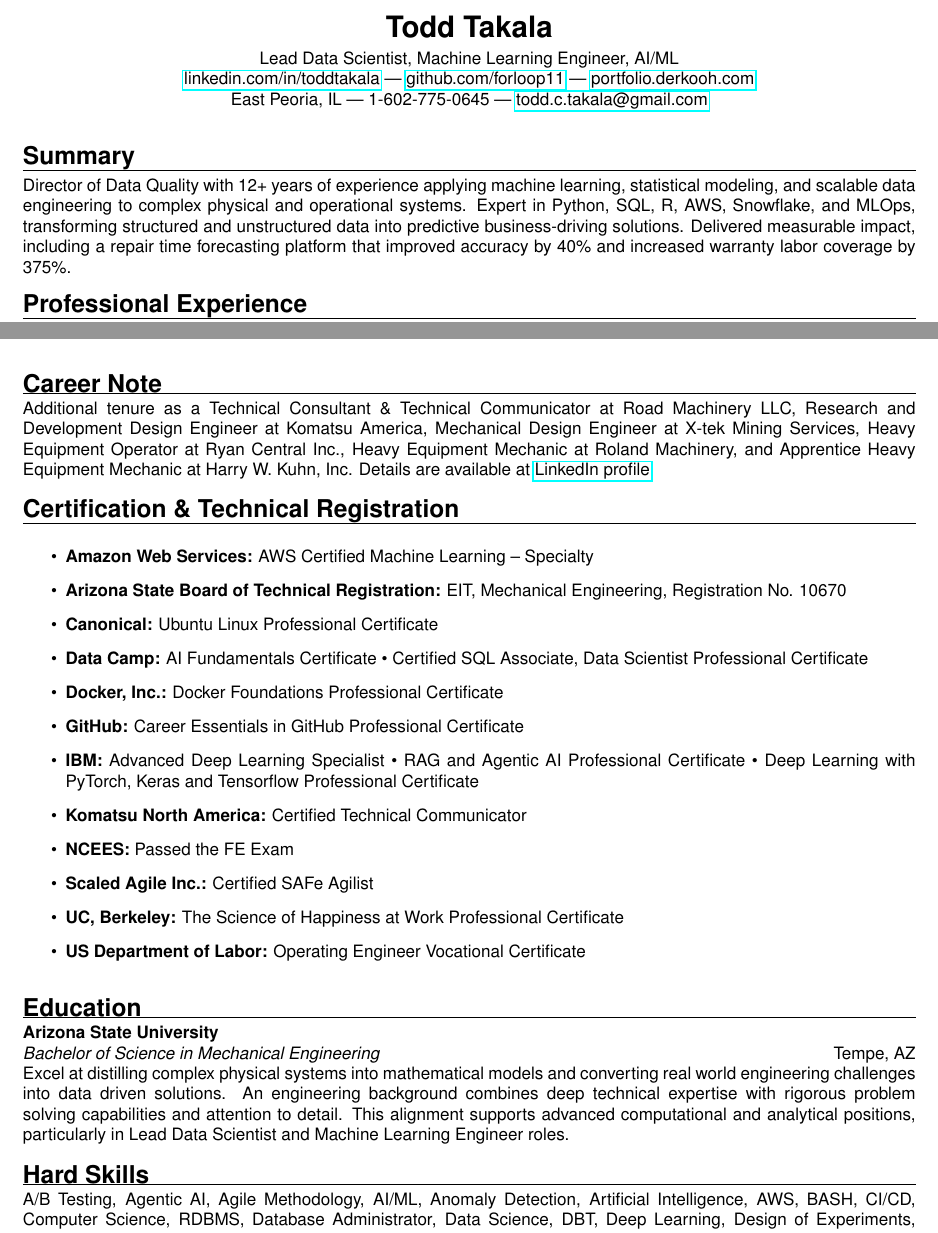
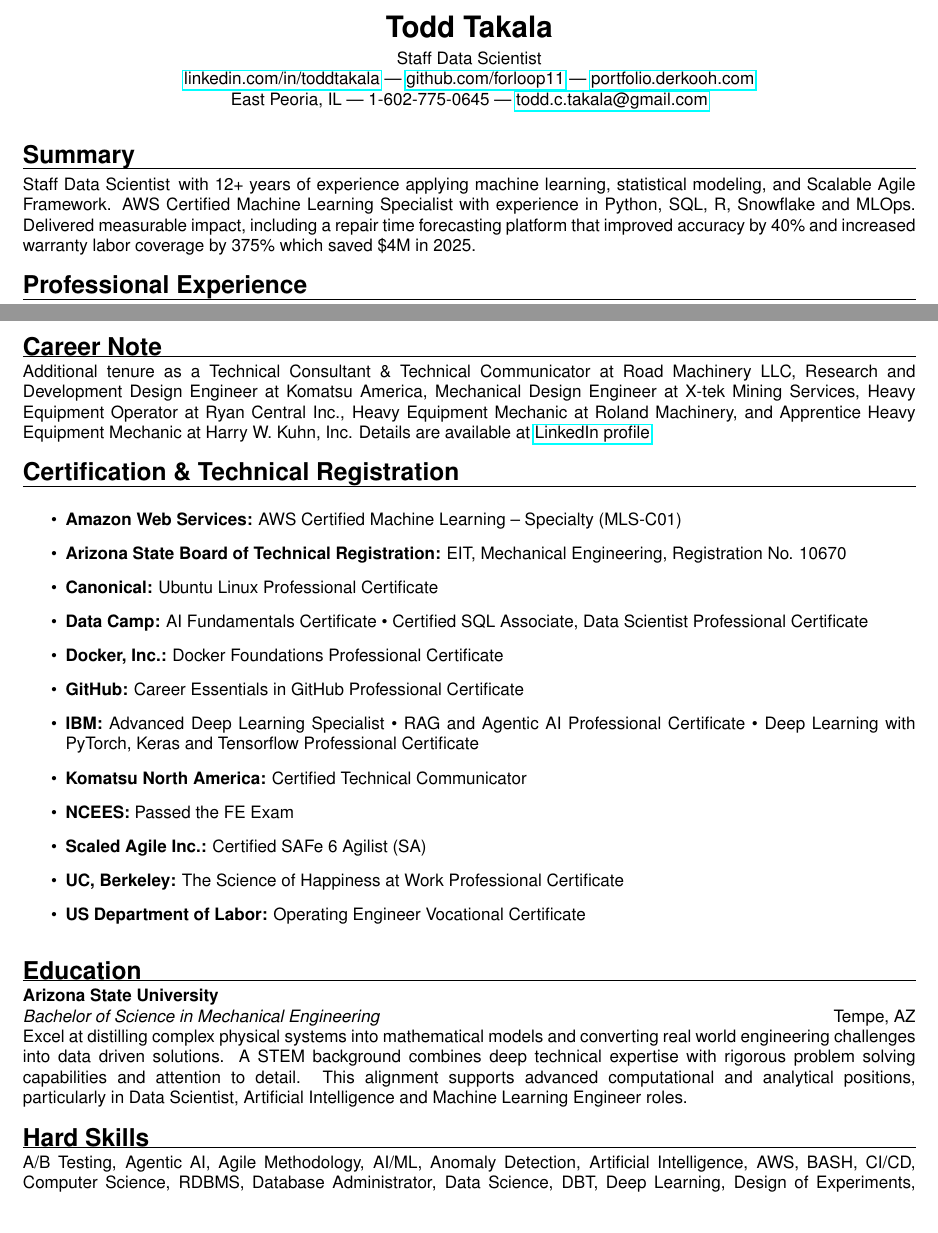
Before and after one commit to forloop11/resume-workshop, a LaTeX CV (todd_takala_resume.tex): two parts of pages 1 and 3 of 3, joined at a grey line, cut so that both start at the same text. Compiled offline with pdfLaTeX.

Commit message:
Updates from Overleaf

```diff
--- a/todd_takala_resume.tex
+++ b/todd_takala_resume.tex
@@ -53,6 +53,13 @@
 \exhyphenpenalty=10000
 \sloppy
 
+
+% \newcommand{\jobtitle}{Lead Data Scientist, Machine Learning Engineer, AI/ML}
+\newcommand{\jobtitle}{Staff Data Scientist}
+
+
+
+
 % RESUME CONTENT
 % -----------------------------------------------------------------------------
 \begin{document}
@@ -61,8 +68,7 @@
 \begin{center}
   \textbf{\LARGE Todd Takala} \\
   \vspace{4pt}
-  Lead Data Scientist, Machine Learning Engineer, AI/ML \\
-  % Director of Data Quality \\
+  \jobtitle
 
   \href{https://www.linkedin.com/in/toddtakala}{linkedin.com/in/toddtakala} | \href{https://www.github.com/forloop11}{github.com/forloop11} | \href{https://portfolio.derkooh.com/}{portfolio.derkooh.com} \\
   East Peoria, IL | 1-602-775-0645 | \href{mailto:todd.c.takala@gmail.com}{todd.c.takala@gmail.com}
@@ -71,9 +77,7 @@
 
 \sectionheader{Summary}
 
-% Lead Data Scientist
-Director of Data Quality
-with 12+ years of experience applying machine learning, statistical modeling, and scalable data engineering to complex physical and operational systems. Expert in Python, SQL, R, AWS, Snowflake, and MLOps, transforming structured and unstructured data into predictive business-driving solutions. Delivered measurable impact, including a repair time forecasting platform that improved accuracy by 40\% and increased warranty labor coverage by 375\%.
+\jobtitle \, with 12+ years of experience applying machine learning, statistical modeling, and Scalable Agile Framework. AWS Certified Machine Learning Specialist with experience in Python, SQL, R, Snowflake and MLOps. Delivered measurable impact, including a repair time forecasting platform that improved accuracy by 40\% and increased warranty labor coverage by 375\% which saved \$4M in 2025.
 
 \sectionheader{Professional Experience}
 \textbf{Caterpillar Inc.} \\
@@ -186,7 +190,7 @@
 \sectionheader{Certification \& Technical Registration}
 
 \begin{itemize}
- \item \textbf{Amazon Web Services:} AWS Certified Machine Learning – Specialty
+ \item \textbf{Amazon Web Services:} AWS Certified Machine Learning – Specialty (MLS-C01)
  \item \textbf{Arizona State Board of Technical Registration:} EIT, Mechanical Engineering, Registration No. 10670
  \item \textbf{Canonical:} Ubuntu Linux Professional Certificate
  \item \textbf{Data Camp:} AI Fundamentals Certificate • Certified SQL Associate, Data Scientist Professional Certificate
@@ -197,7 +201,7 @@
  \item \textbf{IBM:} Advanced Deep Learning Specialist • RAG and Agentic AI Professional Certificate • Deep Learning with PyTorch, Keras and Tensorflow Professional Certificate
  \item \textbf{Komatsu North America:} Certified Technical Communicator
  \item \textbf{NCEES:} Passed the FE Exam
- \item \textbf{Scaled Agile Inc.:} Certified SAFe Agilist
+ \item \textbf{Scaled Agile Inc.:} Certified SAFe 6 Agilist (SA)
  \item \textbf{UC, Berkeley:} The Science of Happiness at Work Professional Certificate
  \item \textbf{US Department of Labor:} Operating Engineer Vocational Certificate
 \end{itemize}
@@ -206,7 +210,7 @@
 \sectionheader{Education}
 \textbf{Arizona State University} \\
 \textit{Bachelor of Science in Mechanical Engineering} \hfill Tempe, AZ \\
-Excel at distilling complex physical systems into mathematical models and converting real world engineering challenges into data driven solutions. An engineering background combines deep technical expertise with rigorous problem solving capabilities and attention to detail. This alignment supports advanced computational and analytical positions, particularly in Lead Data Scientist and Machine Learning Engineer roles.
+Excel at distilling complex physical systems into mathematical models and converting real world engineering challenges into data driven solutions. A STEM background combines deep technical expertise with rigorous problem solving capabilities and attention to detail. This alignment supports advanced computational and analytical positions, particularly in Data Scientist, Artificial Intelligence and Machine Learning Engineer roles.
 
 \sectionheader{Hard Skills}
   A/B Testing,
```
Also changed, not shown: cover_letter.tex (+1 -1 lines), todd_takala_resume.tex (2 more changed lines).
